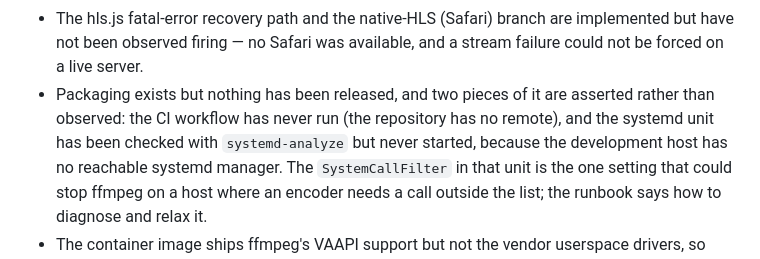
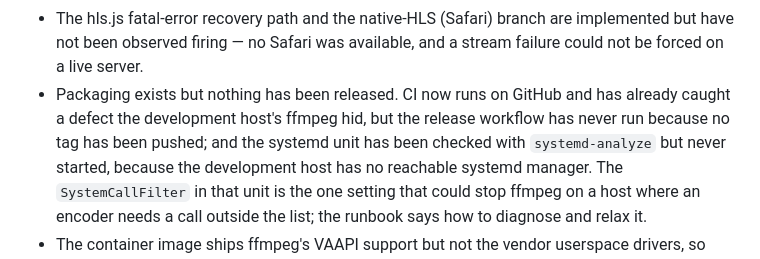
Before and after one commit to ykzird/astraeus, a Markdown page: TODO.md, the part around the change. GitHub-like rendering.

```diff
--- a/TODO.md
+++ b/TODO.md
@@ -286,9 +286,10 @@ Status as of the current build. Evidence for each claim is the test suite
 - The hls.js fatal-error recovery path and the native-HLS (Safari) branch are
   implemented but have not been observed firing — no Safari was available, and a
   stream failure could not be forced on a live server.
-- Packaging exists but nothing has been released, and two pieces of it are
-  asserted rather than observed: the CI workflow has never run (the repository
-  has no remote), and the systemd unit has been checked with `systemd-analyze`
+- Packaging exists but nothing has been released. CI now runs on GitHub and has
+  already caught a defect the development host's ffmpeg hid, but the release
+  workflow has never run because no tag has been pushed; and the systemd unit has
+  been checked with `systemd-analyze`
   but never started, because the development host has no reachable systemd
   manager. The `SystemCallFilter` in that unit is the one setting that could stop
   ffmpeg on a host where an encoder needs a call outside the list; the runbook
```
Also changed, not shown: deploy/README.md (+11 -8 lines), docs/handoff.md (+9 -5 lines).
